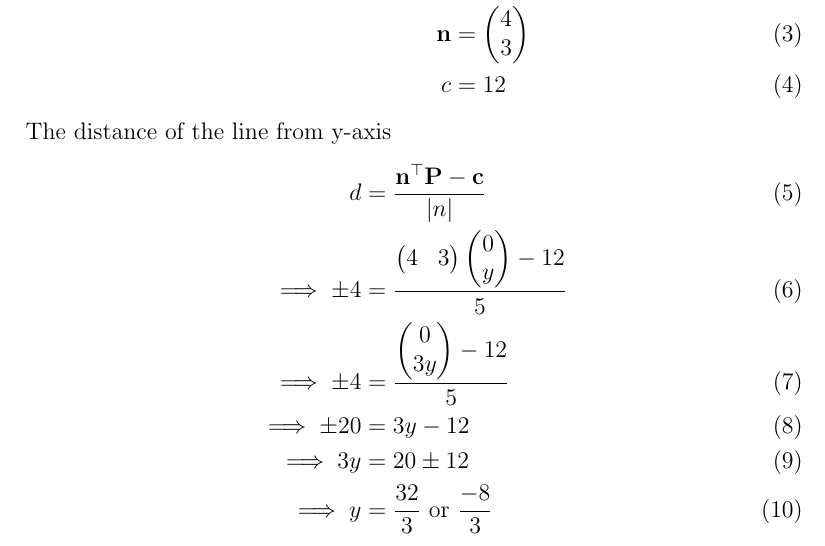
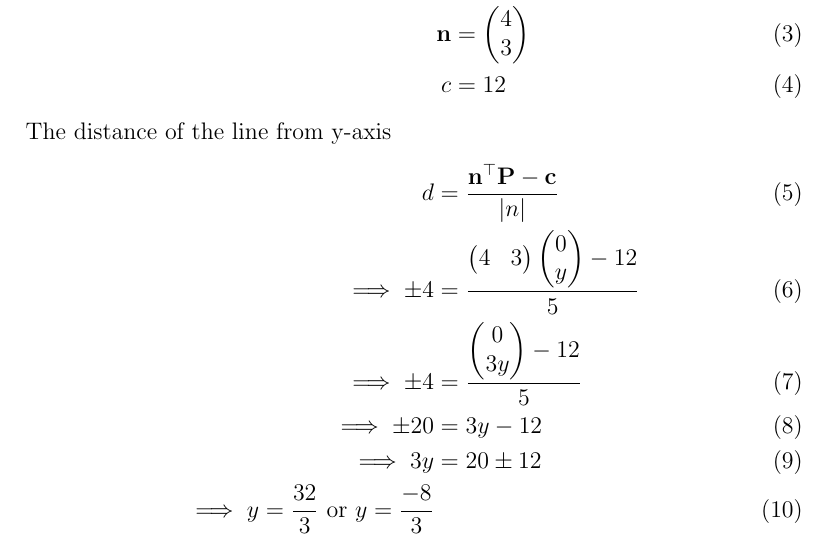
Before and after one commit to prasaddeva287/FWC, a LaTeX document (LINE/11/10.4/4/line.tex): part of page 1 of 2, cut so that both start at the same text. Compiled offline with pdfLaTeX.

Commit message:
Add files via upload

```diff
--- a/LINE/11/10.4/4/line.tex
+++ b/LINE/11/10.4/4/line.tex
@@ -60,7 +60,7 @@ d&=\frac{\vec{n}^\top\vec{P}-\vec{c}}{\abs{n}}\\
 \implies\pm4&=\frac{\myvec{0\\ 3y}-12}{5}\\
 \implies\pm20&=3y-12\\
 \implies 3y&=20\pm12\\
-\implies y&= \frac{32}{3}\text{ or }\frac{-8}{3}
+\implies y= \frac{32}{3}\text{ or }y=\frac{-8}{3}
 \end{align}
 
 \section{FIGURE}
```
Also changed, not shown: LINE/11/10.4/4/line.pdf, 1 other file.
